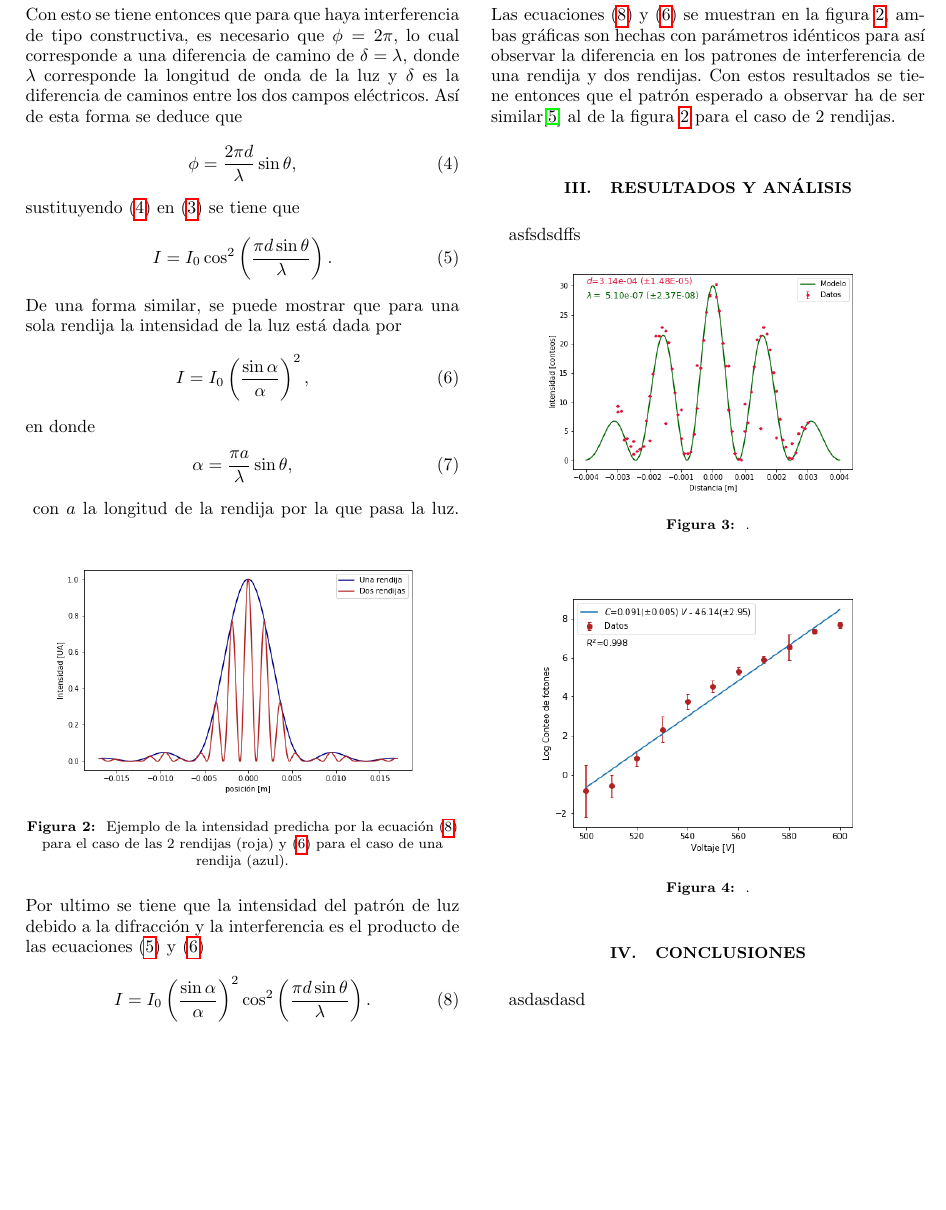
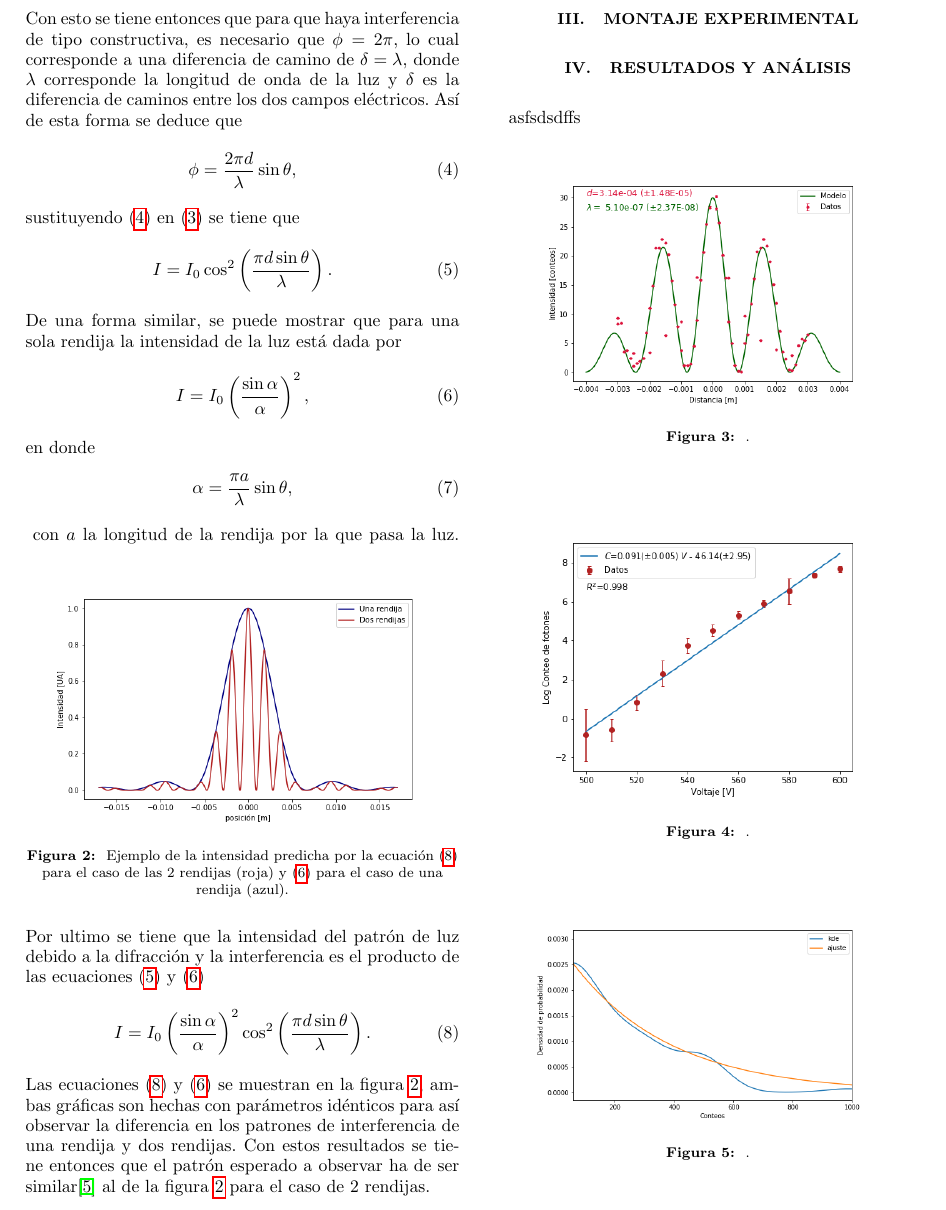
Before and after one commit to jamontanac/Laboratorio-Avanzado, a LaTeX paper (Double_Slit/Documento_overleaf/PRBFormat.tex): part of page 2 of 3, cut so that both start at the same text, the shorter picture padded with empty space. Compiled offline with pdfLaTeX.

Commit message:
Update on Overleaf.

```diff
--- a/Double_Slit/Documento_overleaf/PRBFormat.tex
+++ b/Double_Slit/Documento_overleaf/PRBFormat.tex
@@ -158,7 +158,7 @@ I=I_0\left(\frac{\sin\alpha}{\alpha}\right)^2\cos^2\left(\frac{\pi d \sin\theta}
 \end{equation}
 Las ecuaciones \eqref{Intensidad_total} y \eqref{difraccion} se muestran en la figura \ref{ejemplo interferencia}, ambas gráficas son hechas con parámetros idénticos para así observar la diferencia en los patrones de interferencia de una rendija y dos rendijas. Con estos resultados se tiene entonces que el patrón esperado a observar ha de ser similar\footnote{No se espera que siga este patrón a la perfección dado que la fuente que se usa no es necesariamente coherente (tanto espacial como temporal)} al de la figura \ref{ejemplo interferencia} para el caso de 2 rendijas.
 % trim={<left> <lower> <right> <upper>}
-
+\section{Montaje experimental}
 %-----------------RESULTADOS----------------------
 \section{Resultados y Análisis}
 asfsdsdffs
```
